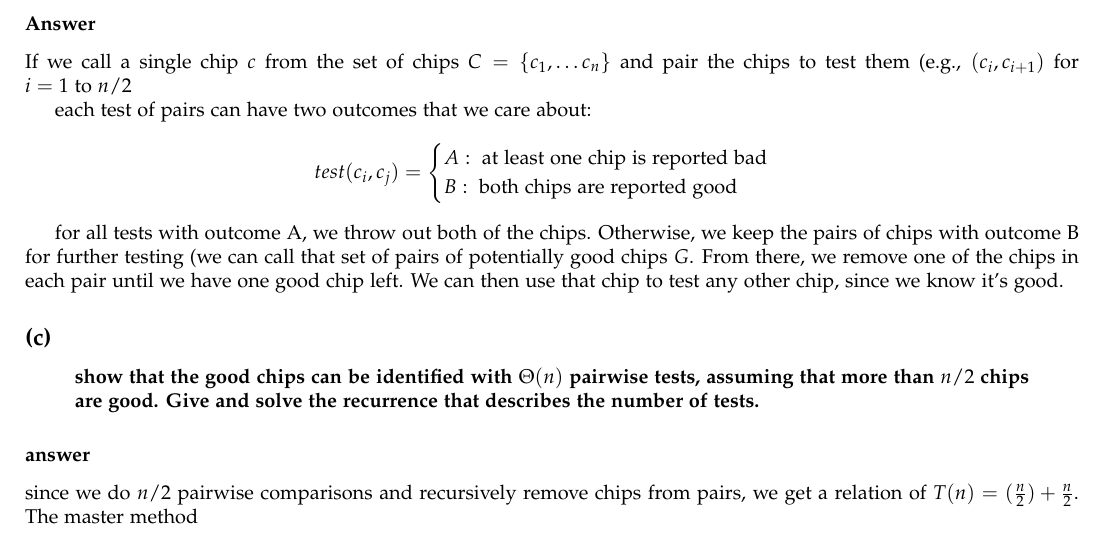
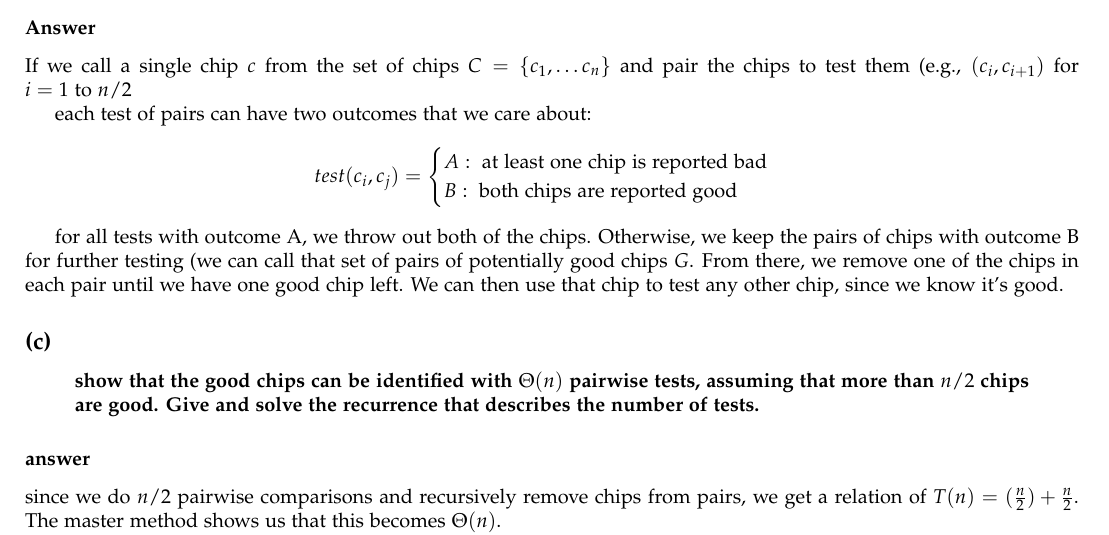
Before and after one commit to A-Rahaman/analysis-of-algorithms, a LaTeX problem sheet (hw3/hw3Writeup.tex): part of page 2 of 8, cut so that both start at the same text. Compiled offline with pdfLaTeX.

Commit message:
finished one

```diff
--- a/hw3/hw3Writeup.tex
+++ b/hw3/hw3Writeup.tex
@@ -178,7 +178,7 @@ eventually weed out the good chips.
   \subsubsection{answer}
   since we do $n/2$ pairwise comparisons and recursively remove chips from
   pairs, we get a relation of $ T(n) = (\frac{n}{2}) + \frac{n}{2} $.
-  The master method
+  The master method shows us that this becomes $\Theta(n)$.
 
 
 
```
